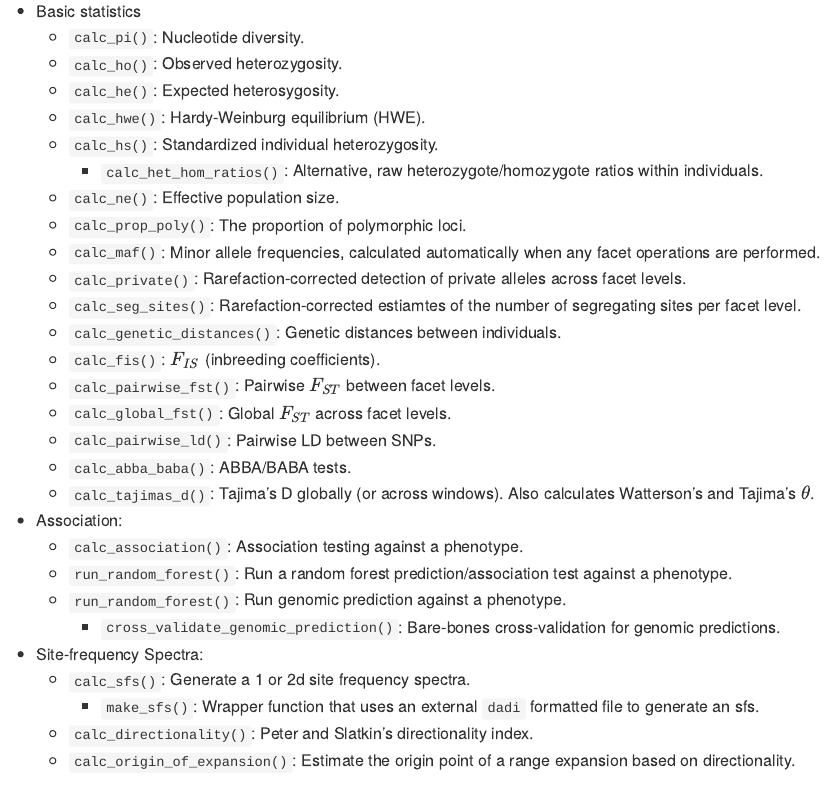
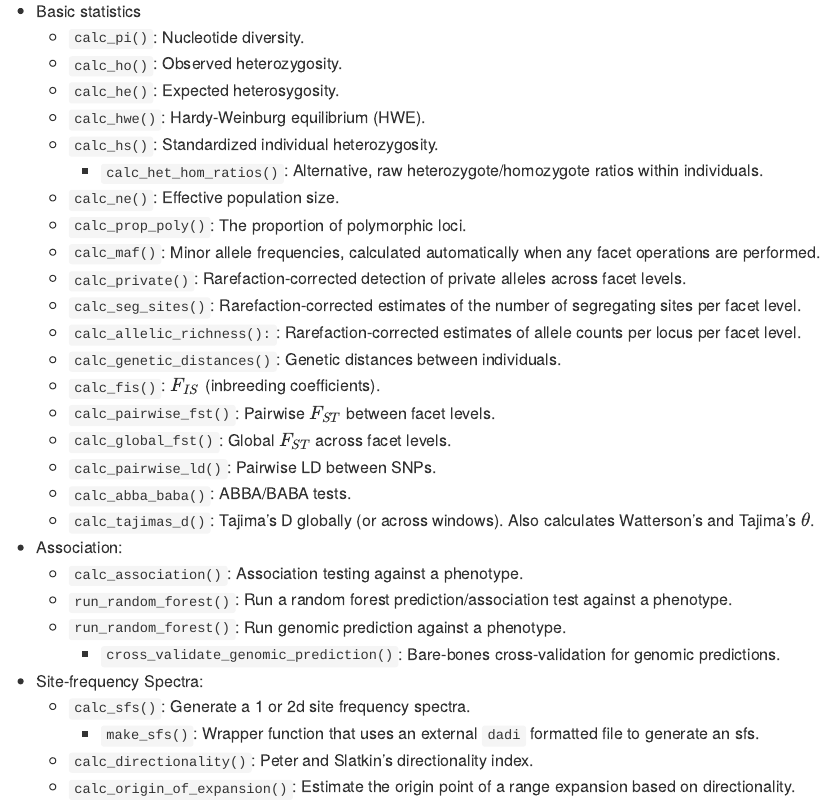
Before and after one commit to hemstrow/snpR, an R Markdown document (README.Rmd): the page in a window 1100 px wide, from 1990 px down. Rendered offline with R 4.5, knitr and Pandoc, with nearby package versions; some code elsewhere in the file could not run offline; long lines of code are wrapped; badge pictures from the web are left out.

Commit message:
readme version fix

```diff
--- a/README.Rmd
+++ b/README.Rmd
@@ -107,7 +107,8 @@ A CRAN version should be available soon.
     + `calc_prop_poly()`: The proportion of polymorphic loci.
     + `calc_maf()`: Minor allele frequencies, calculated automatically when any facet operations are performed.
     + `calc_private()`: Rarefaction-corrected detection of private alleles across facet levels.
-    + `calc_seg_sites()`: Rarefaction-corrected estiamtes of the number of segregating sites per facet level.
+    + `calc_seg_sites()`: Rarefaction-corrected estimates of the number of segregating sites per facet level.
+    + `calc_allelic_richness():`: Rarefaction-corrected estimates of allele counts per locus per facet level.
     + `calc_genetic_distances()`: Genetic distances between individuals.
     + `calc_fis()`: $F_{IS}$ (inbreeding coefficients).
     + `calc_pairwise_fst()`: Pairwise $F_{ST}$ between facet levels.
```
Also changed, not shown: README.md.
